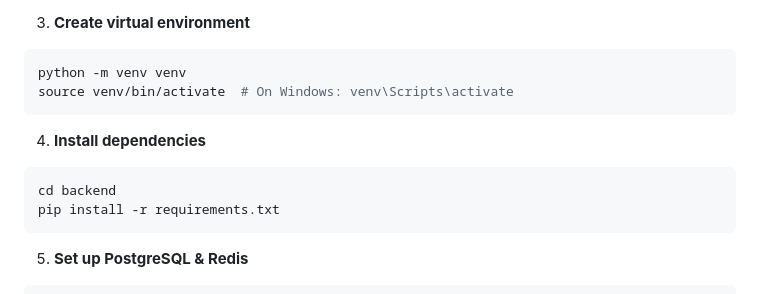
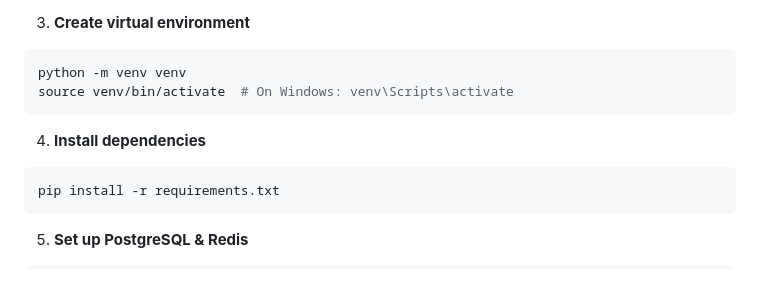
Before and after one commit to timthoithi100/fiesta-tms, a Markdown page: README.md, the part around the change. Rendered like a GitHub page.

Commit message:
Setup changes

````diff
--- a/README.md
+++ b/README.md
@@ -70,7 +70,6 @@ source venv/bin/activate  # On Windows: venv\Scripts\activate
 
 4. **Install dependencies**
 ```bash
-cd backend
 pip install -r requirements.txt
 ```
 
````
